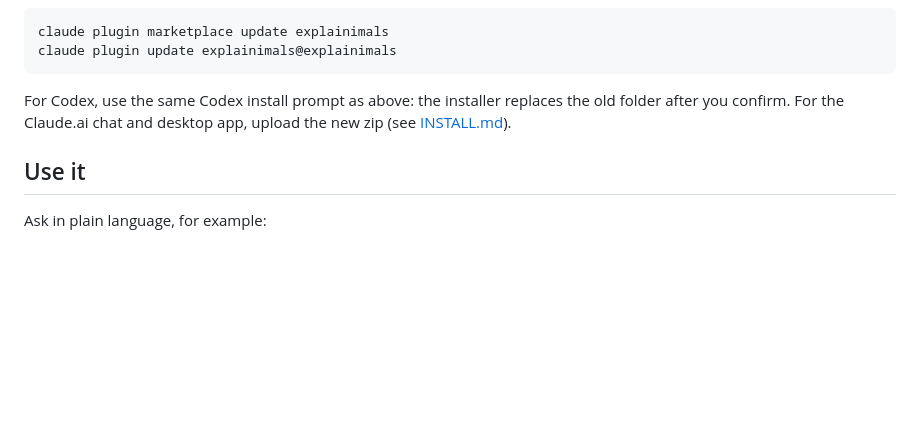
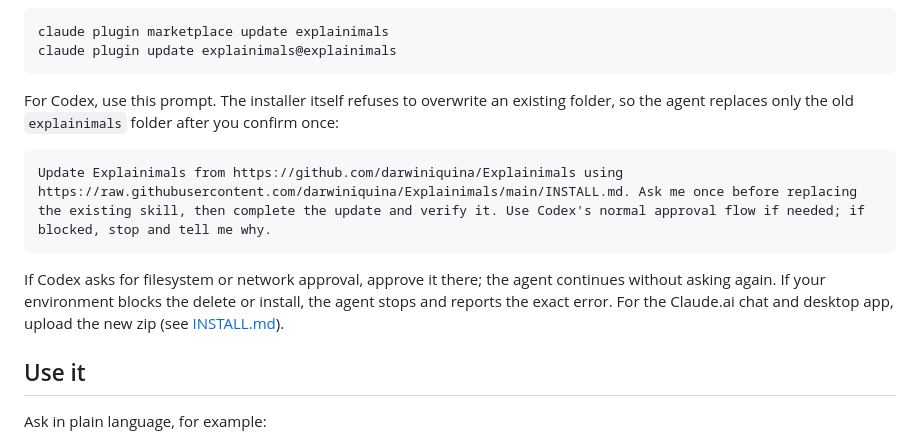
Before and after one commit to darwiniquina/Explainimals, a Markdown page: README.md, the part around the change. GitHub-like rendering; blank space fills up the shorter version.

````diff
--- a/README.md
+++ b/README.md
@@ -117,7 +117,13 @@ claude plugin marketplace update explainimals
 claude plugin update explainimals@explainimals
 ```
 
-For Codex, use the same Codex install prompt as above: the installer replaces the old folder after you confirm. For the Claude.ai chat and desktop app, upload the new zip (see [INSTALL.md](INSTALL.md)).
+For Codex, use this prompt. The installer itself refuses to overwrite an existing folder, so the agent replaces only the old `explainimals` folder after you confirm once:
+
+```text
+Update Explainimals from https://github.com/darwiniquina/Explainimals using https://raw.githubusercontent.com/darwiniquina/Explainimals/main/INSTALL.md. Ask me once before replacing the existing skill, then complete the update and verify it. Use Codex's normal approval flow if needed; if blocked, stop and tell me why.
+```
+
+If Codex asks for filesystem or network approval, approve it there; the agent continues without asking again. If your environment blocks the delete or install, the agent stops and reports the exact error. For the Claude.ai chat and desktop app, upload the new zip (see [INSTALL.md](INSTALL.md)).
 
 ## Use it
 
````
Also changed, not shown: INSTALL.md (+4 -4 lines).
